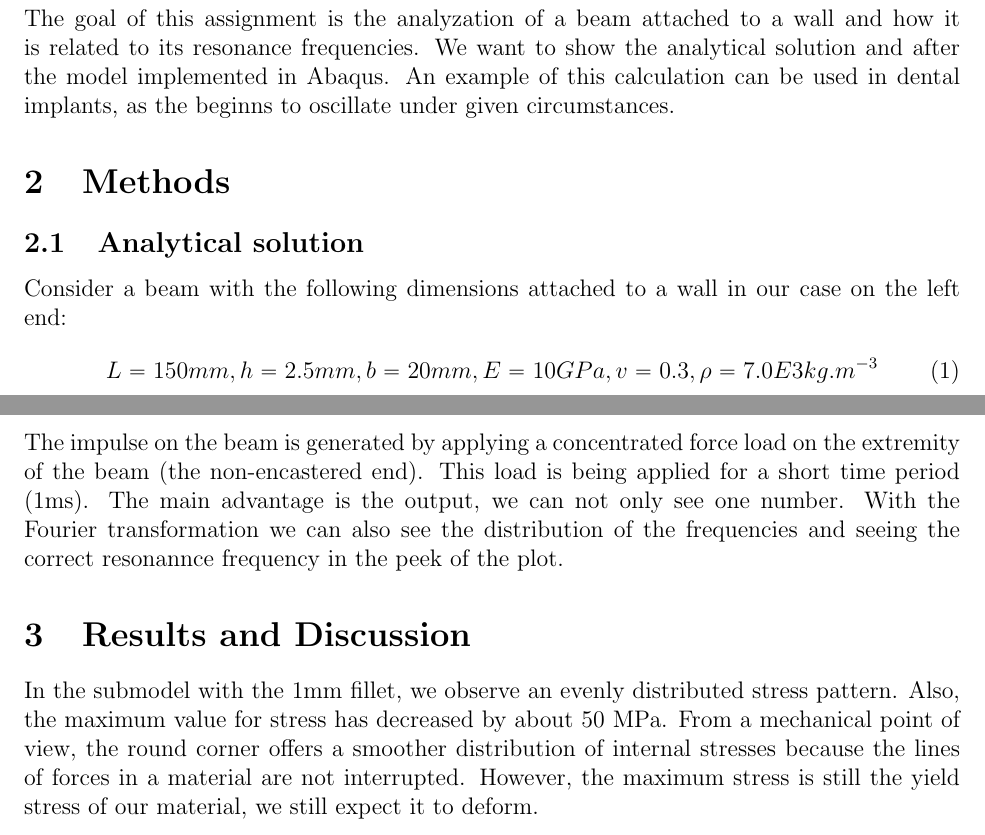
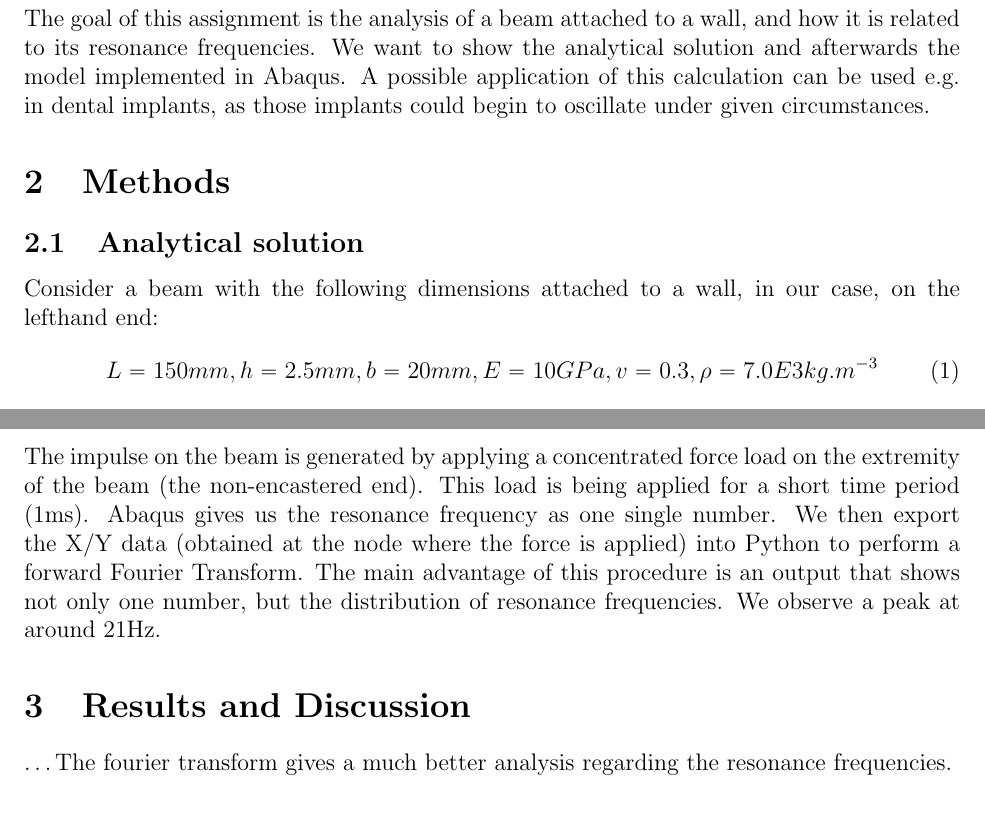
Before and after one commit to nalet/bme.Finite-Element-Analysis-I, a LaTeX problem sheet (assignment3/report.tex): two parts of pages 2 and 4 of 5 before the commit and two parts of pages 3 and 5 of 6 after it, joined at a grey line, cut so that both start at the same text. Compiled offline with pdfLaTeX.

Commit message:
div changes

```diff
--- a/assignment3/report.tex
+++ b/assignment3/report.tex
@@ -79,18 +85,19 @@ The goal is to extract the resonance frequency of the beam with the given dimens
 \tableofcontents
 \pagebreak
 \section{Introduction}
-The goal of this assignment is the analyzation of a beam attached to a wall
+The goal of this assignment is the analysis of a beam attached to a wall,
 and how it is related to its resonance frequencies. We want to show the analytical
-solution and after the model implemented in Abaqus. An example of this calculation
-can be used in dental implants, as the beginns to oscillate under given circumstances.
+solution and afterwards the model implemented in Abaqus. A possible application
+of this calculation can be used e.g. in dental implants,
+as those implants could begin to oscillate under given circumstances.
 
 % I'm refering to something\footnote{footnotes working fine \cite{einstein}} .
 
 \section{Methods}
 
 \subsection{Analytical solution}
-Consider a beam with the following dimensions attached to a wall in our case
-on the left end:
+Consider a beam with the following dimensions attached to a wall, in our case,
+on the lefthand end:
 \begin{equation}\label{eq:1}
   L=150mm, h=2.5mm, b=20mm, E=10GPa, v=0.3, \rho=7.0E3kg.m^{-3}
 \end{equation}
@@ -160,16 +167,18 @@ the differences between the linear and the quadratic method is no so different a
 \end{figure}
 
 \noindent The impulse on the beam is generated by applying a concentrated force load on the extremity of the beam (the non-encastered end).
-This load is being applied for a short time period (1ms). The main advantage is the output, we can not only see one number. With the
-Fourier transformation we can also see the distribution of the frequencies and seeing the correct resonannce frequency in the peek of the plot.
+This load is being applied for a short time period (1ms). Abaqus gives us the resonance frequency as one single number.
+We then export the X/Y data (obtained at the node where the force is applied)
+into Python to perform a forward Fourier Transform.
+The main advantage of this procedure is an output that shows not only one number,
+but the distribution of resonance frequencies. We observe a peak at around 21Hz.
+
 
 \section{Results and Discussion}
 
-In the submodel with the 1mm fillet, we observe an evenly distributed stress pattern. Also,
-the maximum value for stress has decreased by about 50 MPa. From a mechanical point of view,
-the round corner offers a smoother distribution of internal stresses because the lines of
-forces in a material are not interrupted. However, the maximum stress is still the yield
-stress of our material, we still expect it to deform.
+\dots
+The fourier transform gives a much better analysis regarding the resonance frequencies.
+
 
 \pagebreak
 \begin{thebibliography}{9}
```
Also changed, not shown: assignment3/report.pdf, assignment3/report.tex (16 more changed lines).
